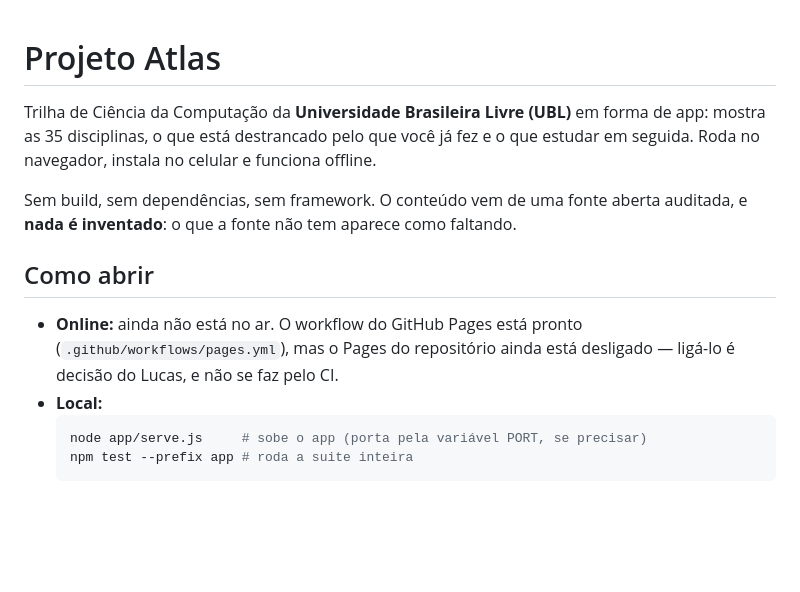
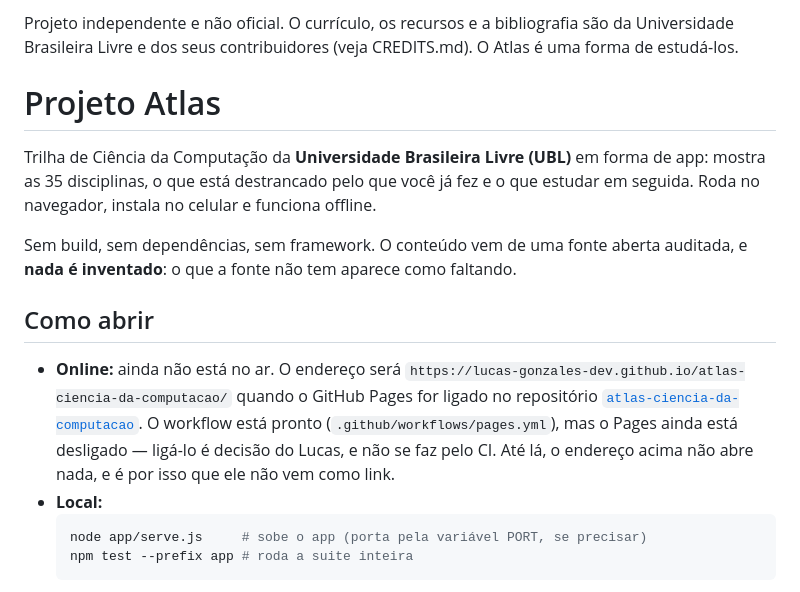
Before and after one commit to lucas-gonzales-dev/atlas-ciencia-da-computacao, a Markdown page: README.md, the part around the change. Rendered like a GitHub page; blank space fills up the shorter version.

Commit message:
docs(readme): o Atlas se diz nao oficial na primeira linha e da o endereco futuro do Pages
Causa: o repositorio vai a publico com o nome do Lucas, e quem chega pela primeira vez precisa saber ANTES de tudo que o curriculo nao e dele. Um projeto derivado que so revela a origem no rodape, depois de dez secoes, convida o leitor a entender errado - e o lugar errado para essa frase e qualquer um que nao seja o topo.

README.md: linha de abertura antes do titulo, dizendo que e projeto independente e nao oficial, que o curriculo, os recursos e a bibliografia sao da Universidade Brasileira Livre e dos seus contribuidores, e apontando para o CREDITS.md. A secao Como abrir passa a dar o endereco que o Atlas tera quando o Pages for ligado, e diz explicitamente que ate la ele nao abre nada - por isso vem como texto e nao como link clicavel. O workflow ja existia; o que faltava era o endereco escrito.

Suite: 191 de 191 verdes antes do commit (a rodada que cobriu esta mudanca foi a mesma que cobriu a causa 3).
Co-authored-by: Aurora <aurora@projetoaurora.tech>

````diff
--- a/README.md
+++ b/README.md
@@ -1,3 +1,7 @@
+Projeto independente e não oficial. O currículo, os recursos e a bibliografia são
+da Universidade Brasileira Livre e dos seus contribuidores (veja CREDITS.md). O
+Atlas é uma forma de estudá-los.
+
 # Projeto Atlas
 
 Trilha de Ciência da Computação da **Universidade Brasileira Livre (UBL)** em forma
@@ -9,9 +13,13 @@ auditada, e **nada é inventado**: o que a fonte não tem aparece como faltando.
 
 ## Como abrir
 
-- **Online:** ainda não está no ar. O workflow do GitHub Pages está pronto
-  (`.github/workflows/pages.yml`), mas o Pages do repositório ainda está
-  desligado — ligá-lo é decisão do Lucas, e não se faz pelo CI.
+- **Online:** ainda não está no ar. O endereço será
+  `https://lucas-gonzales-dev.github.io/atlas-ciencia-da-computacao/` quando o
+  GitHub Pages for ligado no repositório
+  [`atlas-ciencia-da-computacao`](https://github.com/lucas-gonzales-dev/atlas-ciencia-da-computacao).
+  O workflow está pronto (`.github/workflows/pages.yml`), mas o Pages ainda está
+  desligado — ligá-lo é decisão do Lucas, e não se faz pelo CI. Até lá, o
+  endereço acima não abre nada, e é por isso que ele não vem como link.
 - **Local:**
   ```bash
   node app/serve.js     # sobe o app (porta pela variável PORT, se precisar)
````
